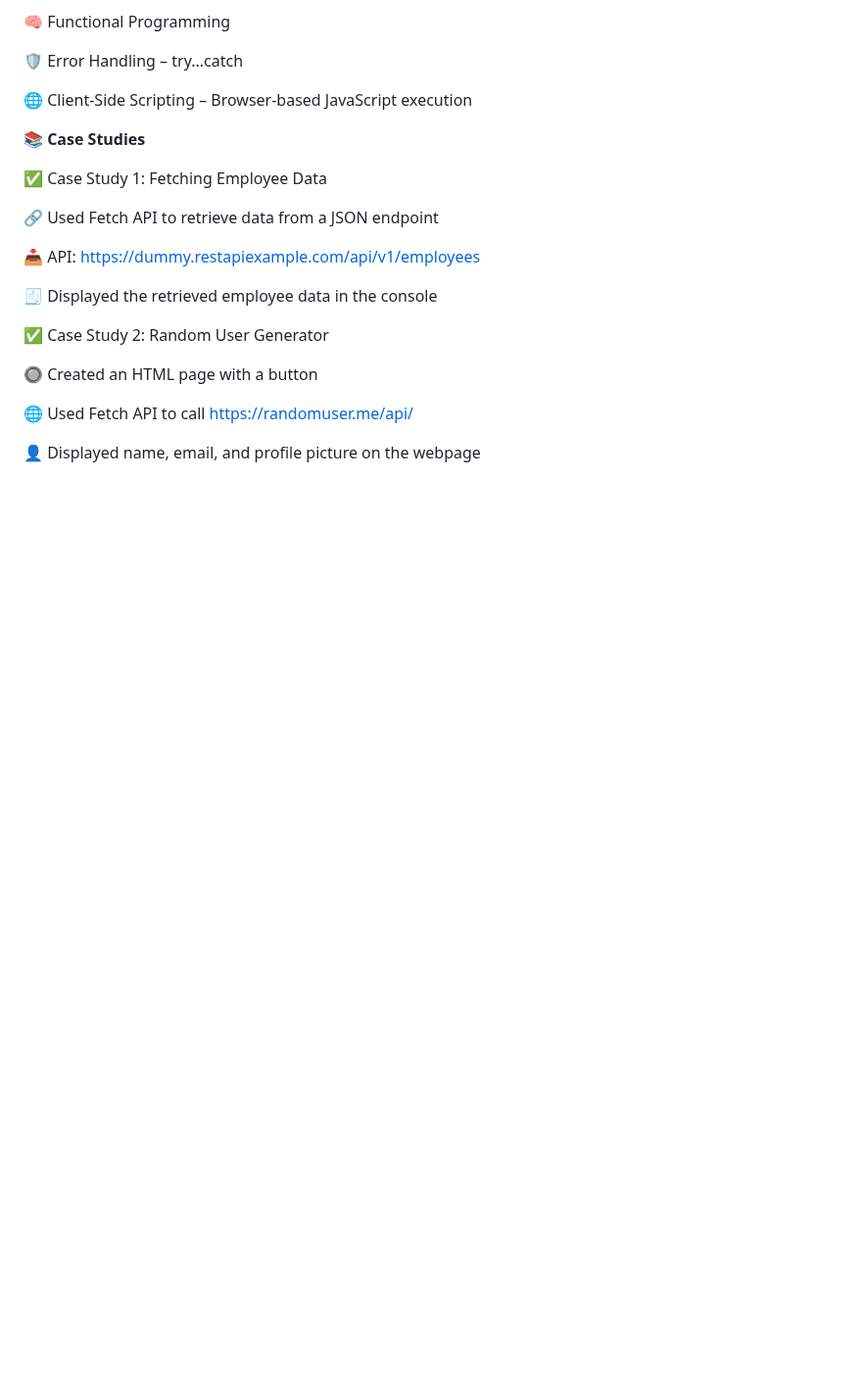
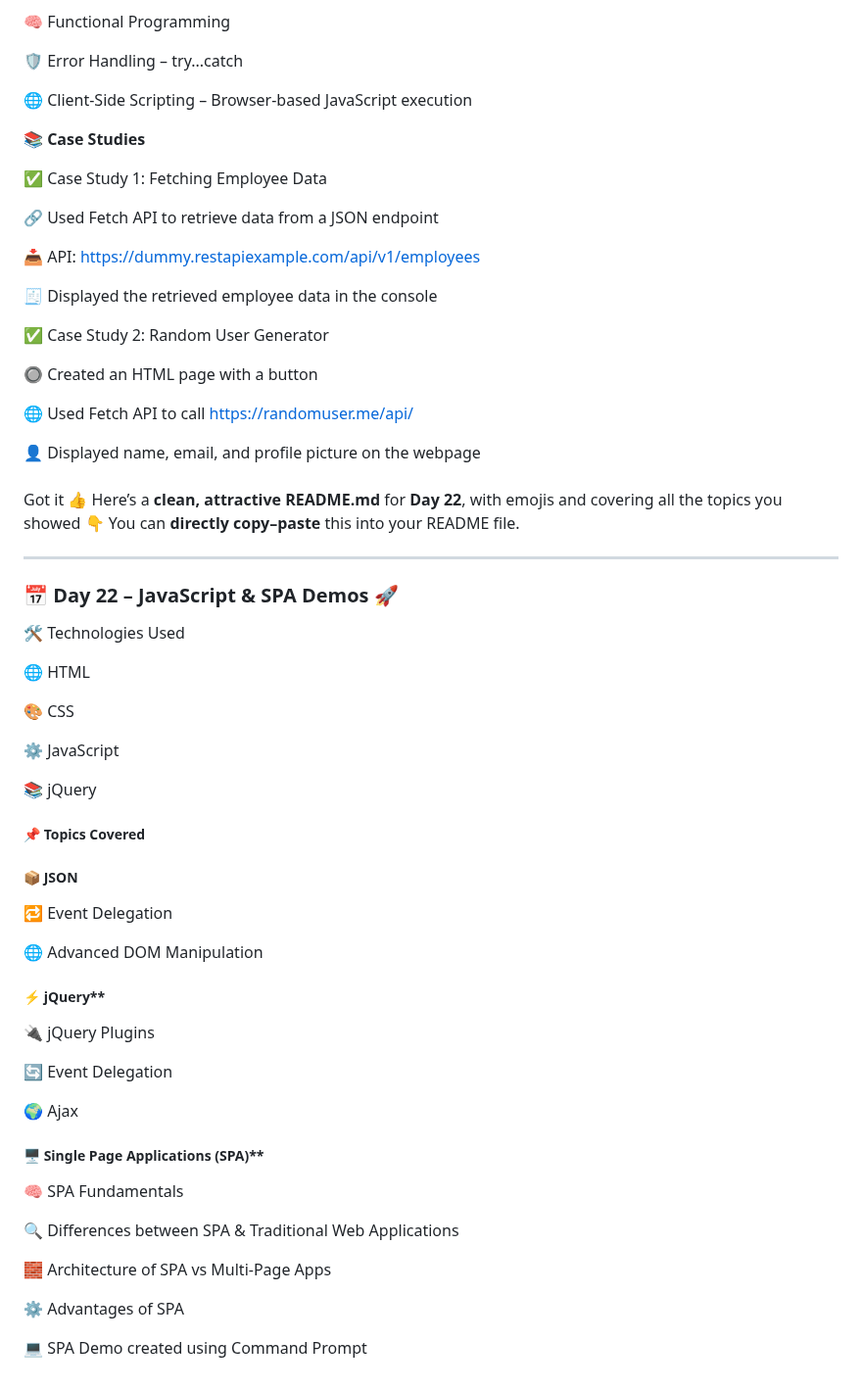
Before and after one commit to SURAPANENI-SURYA-MOUNIKA/Wipro-NGA-.NET-MS-Dynamics, a Markdown page: README.md, the part around the change. Shown at 98% size. Rendered like a GitHub page; blank space fills up the shorter version.

```diff
--- a/README.md
+++ b/README.md
@@ -632,3 +632,69 @@ Simple • Logical • Practical • Hands-on 🚀
 
 
 👤 Displayed name, email, and profile picture on the webpage
+<br>
+<br>
+Got it 👍
+Here’s a **clean, attractive README.md** for **Day 22**, with emojis and covering all the topics you showed 👇
+You can **directly copy–paste** this into your README file.
+
+---
+
+### 📅 Day 22 – JavaScript & SPA Demos 🚀
+
+
+🛠️ Technologies Used
+
+
+ 🌐 HTML
+
+
+ 🎨 CSS
+
+
+ ⚙️ JavaScript
+
+
+ 📚 jQuery
+
+
+##### 📌 Topics Covered
+
+
+##### 📦 JSON
+
+
+🔁 Event Delegation
+
+
+🌐 Advanced DOM Manipulation
+
+
+##### ⚡ jQuery**
+
+
+🔌 jQuery Plugins
+
+
+🔄 Event Delegation
+
+
+🌍 Ajax
+
+
+##### 🖥️ Single Page Applications (SPA)**
+
+
+🧠 SPA Fundamentals
+
+
+🔍 Differences between SPA & Traditional Web Applications
+
+
+🧱 Architecture of SPA vs Multi-Page Apps
+
+
+⚙️ Advantages of SPA
+
+
+💻 SPA Demo created using Command Prompt
```
